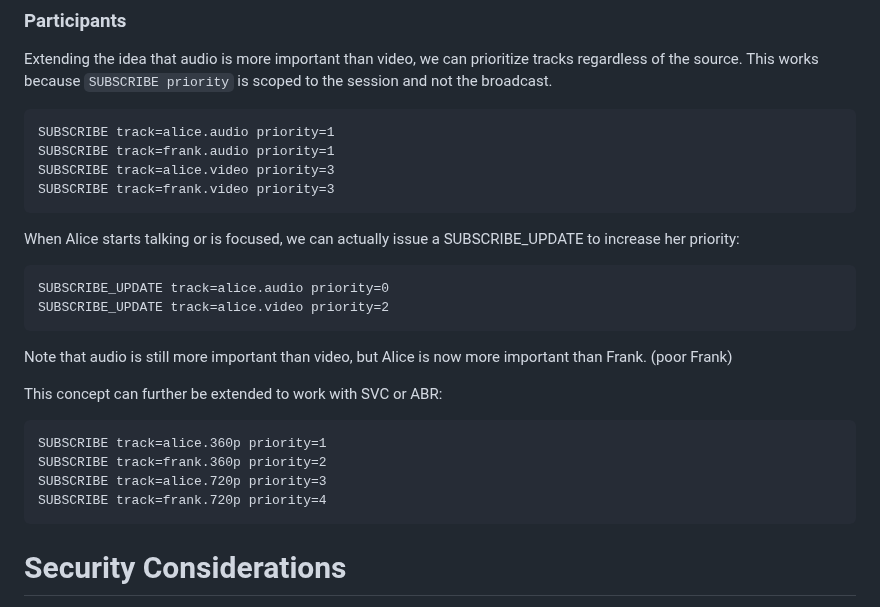
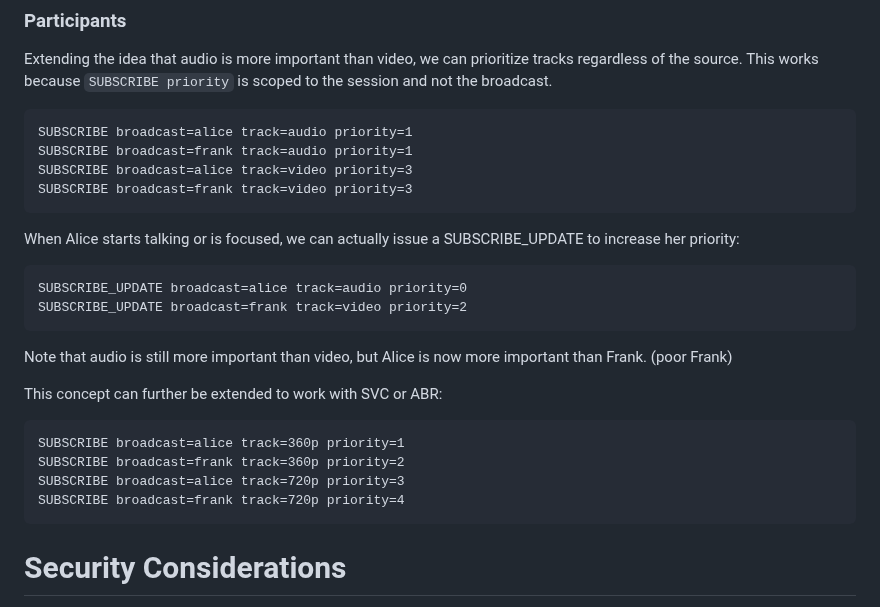
Before and after one commit to kixelated/moq-transfork, a Markdown page: draft-lcurley-moq-transfork.md, the part around the change. Drawn GitHub-style.

Commit message:
Fix some examples

```diff
--- a/draft-lcurley-moq-transfork.md
+++ b/draft-lcurley-moq-transfork.md
@@ -913,17 +913,17 @@ Extending the idea that audio is more important than video, we can prioritize tr
 This works because `SUBSCRIBE priority` is scoped to the session and not the broadcast.
 
 ~~~
-SUBSCRIBE track=alice.audio priority=1
-SUBSCRIBE track=frank.audio priority=1
-SUBSCRIBE track=alice.video priority=3
-SUBSCRIBE track=frank.video priority=3
+SUBSCRIBE broadcast=alice track=audio priority=1
+SUBSCRIBE broadcast=frank track=audio priority=1
+SUBSCRIBE broadcast=alice track=video priority=3
+SUBSCRIBE broadcast=frank track=video priority=3
 ~~~
 
 When Alice starts talking or is focused, we can actually issue a SUBSCRIBE_UPDATE to increase her priority:
 
 ~~~
-SUBSCRIBE_UPDATE track=alice.audio priority=0
-SUBSCRIBE_UPDATE track=alice.video priority=2
+SUBSCRIBE_UPDATE broadcast=alice track=audio priority=0
+SUBSCRIBE_UPDATE broadcast=frank track=video priority=2
 ~~~
 
 Note that audio is still more important than video, but Alice is now more important than Frank. (poor Frank)
@@ -931,10 +931,10 @@ Note that audio is still more important than video, but Alice is now more import
 This concept can further be extended to work with SVC or ABR:
 
 ~~~
-SUBSCRIBE track=alice.360p priority=1
-SUBSCRIBE track=frank.360p priority=2
-SUBSCRIBE track=alice.720p priority=3
-SUBSCRIBE track=frank.720p priority=4
+SUBSCRIBE broadcast=alice track=360p priority=1
+SUBSCRIBE broadcast=frank track=360p priority=2
+SUBSCRIBE broadcast=alice track=720p priority=3
+SUBSCRIBE broadcast=frank track=720p priority=4
 ~~~
 
 
```
